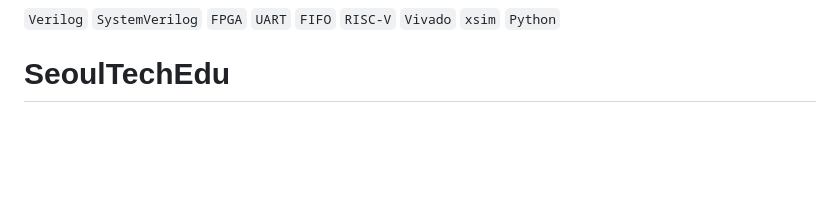
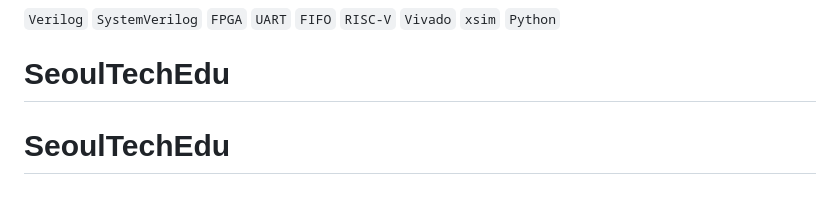
Before and after one commit to wooLearning/SeoulTechEdu, a Markdown page: README.md, the part around the change. GitHub-like rendering; blank space fills up the shorter version.

```diff
--- a/README.md
+++ b/README.md
@@ -80,3 +80,4 @@ Git_SeoulEduRepo/
 
 `Verilog` `SystemVerilog` `FPGA` `UART` `FIFO` `RISC-V` `Vivado` `xsim` `Python`
 # SeoulTechEdu
+# SeoulTechEdu
```
